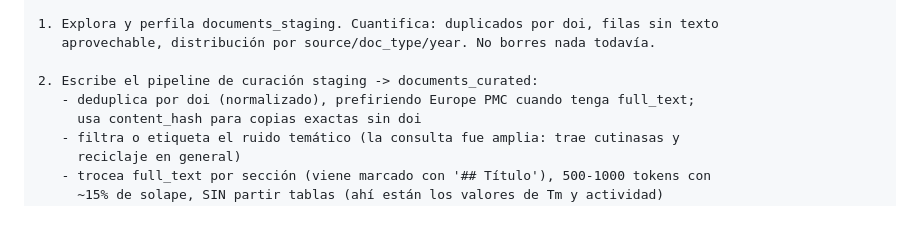
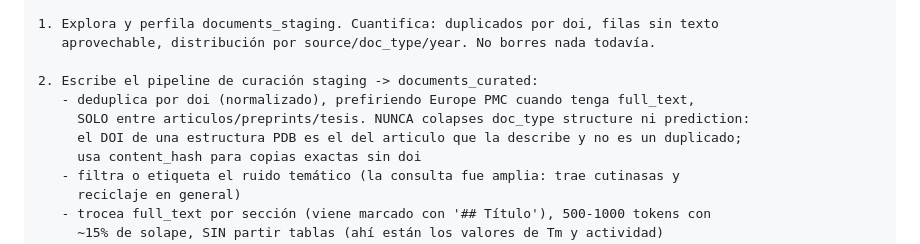
Before and after one commit to joseraulsoriano/hack-databricks, a Markdown page: docs/PROMPT_CURACION.md, the part around the change. Rendered like a GitHub page; blank space fills up the shorter version.

```diff
--- a/docs/PROMPT_CURACION.md
+++ b/docs/PROMPT_CURACION.md
@@ -30,7 +30,9 @@ TAREAS, en este orden
    aprovechable, distribución por source/doc_type/year. No borres nada todavía.
 
 2. Escribe el pipeline de curación staging -> documents_curated:
-   - deduplica por doi (normalizado), prefiriendo Europe PMC cuando tenga full_text;
+   - deduplica por doi (normalizado), prefiriendo Europe PMC cuando tenga full_text,
+     SOLO entre articulos/preprints/tesis. NUNCA colapses doc_type structure ni prediction:
+     el DOI de una estructura PDB es el del articulo que la describe y no es un duplicado;
      usa content_hash para copias exactas sin doi
    - filtra o etiqueta el ruido temático (la consulta fue amplia: trae cutinasas y
      reciclaje en general)
```
Also changed, not shown: docs/CURACION.md (+14 -3 lines).
